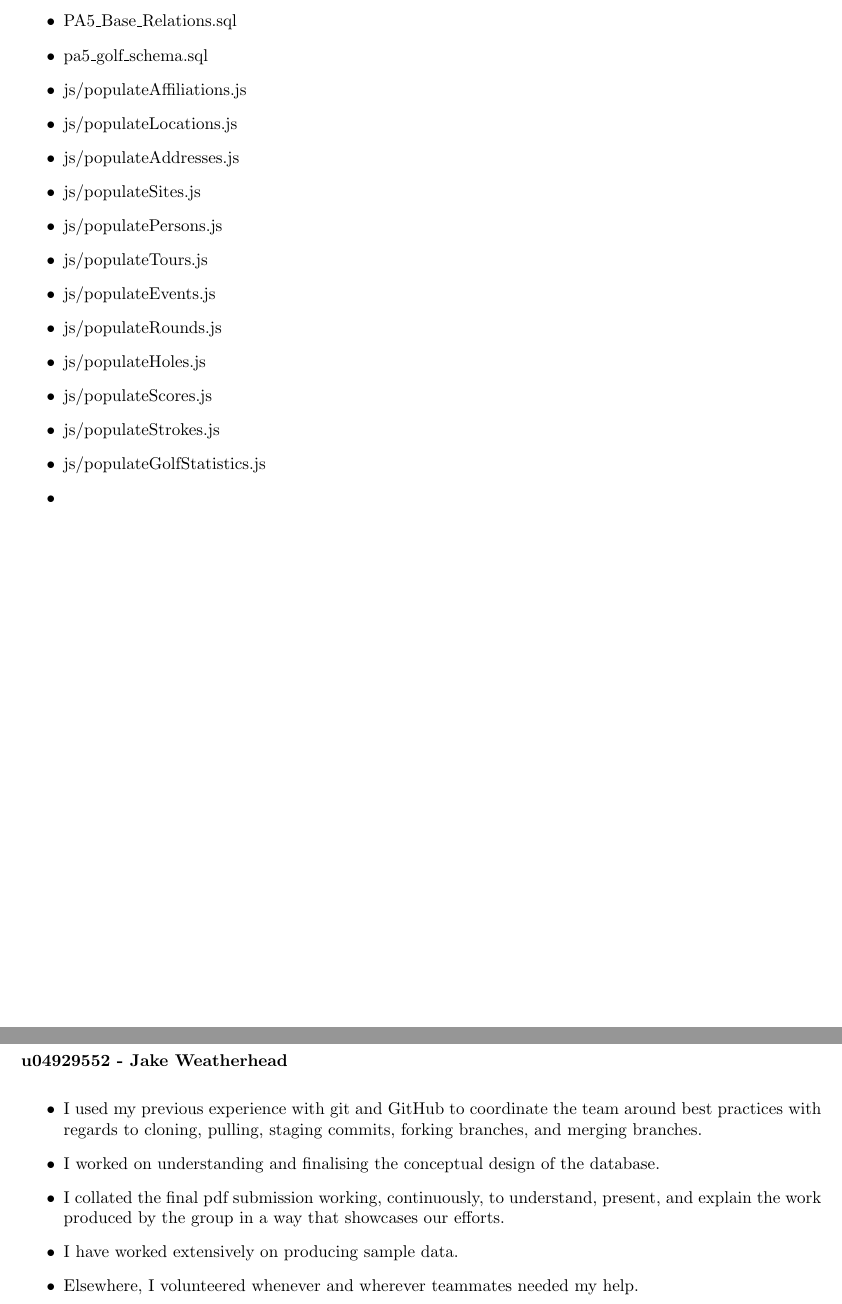
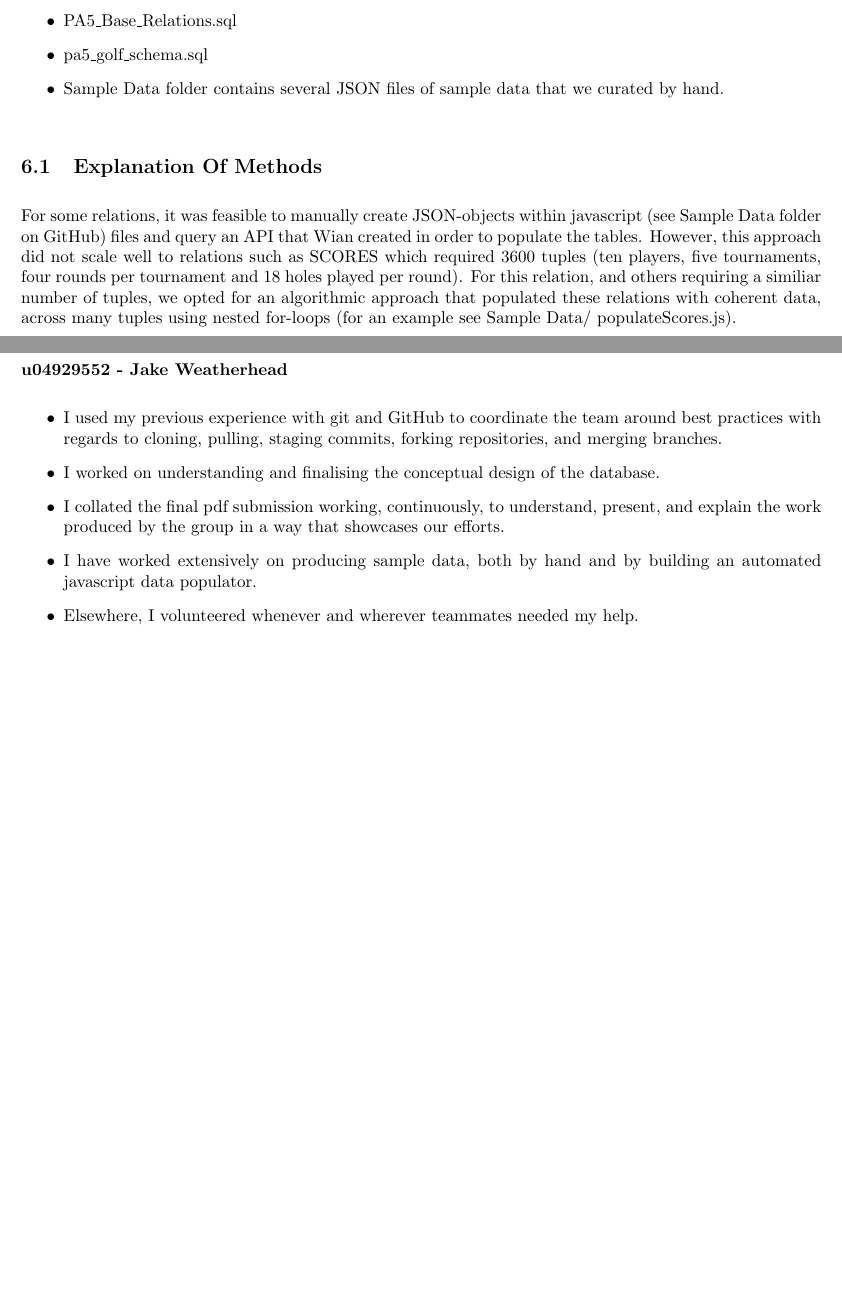
Before and after one commit to slaaiblaar/COS221_NOT_NULL_CREW, a LaTeX document (PA05.tex): two parts of pages 33 and 38 of 39, joined at a grey line, cut so that both start at the same text, the shorter picture padded with empty space. Compiled offline with pdfLaTeX.

Commit message:
Jake: added Task 6 explanation

```diff
--- a/PA05.tex
+++ b/PA05.tex
@@ -657,20 +657,17 @@ Please see the following files on our GitHub repository:
 \begin{itemize}
   \item PA5\_Base\_Relations.sql
   \item pa5\_golf\_schema.sql
-  \item js/populateAffiliations.js
-  \item js/populateLocations.js
-  \item js/populateAddresses.js
-  \item js/populateSites.js
-  \item js/populatePersons.js
-  \item js/populateTours.js
-  \item js/populateEvents.js
-  \item js/populateRounds.js
-  \item js/populateHoles.js
-  \item js/populateScores.js
-  \item js/populateStrokes.js
-  \item js/populateGolfStatistics.js
-  \item
+  \item Sample Data folder contains several JSON files of sample data that we curated by hand.
 \end{itemize}
+\vspace{1em}
+\subsection{Explanation Of Methods}
+\vspace{1em}
+For some relations, it was feasible to manually create JSON-objects within javascript (see Sample Data folder on GitHub) files and query an API that Wian
+created in order to populate the tables. However, this approach did not scale well to relations such as SCORES which required
+3600 tuples (ten players, five tournaments, four rounds per tournament and 18 holes played per round). For this relation,
+and others requiring a similiar number of tuples, we opted for an algorithmic approach that populated these relations with
+coherent data, across many tuples using nested for-loops (for an example see Sample Data/ populateScores.js).
+
 \newpage
 
 
@@ -835,11 +828,11 @@ a descriptive message of the changes made.
 \vspace{1em}
 \begin{itemize}
   \item I used my previous experience with git and GitHub to coordinate the team around best practices with regards to cloning,
-        pulling, staging commits, forking branches, and merging branches.
+        pulling, staging commits, forking repositories, and merging branches.
   \item I worked on understanding and finalising the conceptual design of the database.
   \item I collated the final pdf submission working, continuously, to understand, present, and explain the work produced
         by the group in a way that showcases our efforts.
-  \item I have worked extensively on producing sample data.
+  \item I have worked extensively on producing sample data, both by hand and by building an automated javascript data populator.
   \item Elsewhere, I volunteered whenever and wherever teammates needed my help.
 \end{itemize}
 
```
Also changed, not shown: PA05.tex (10 more changed lines).
